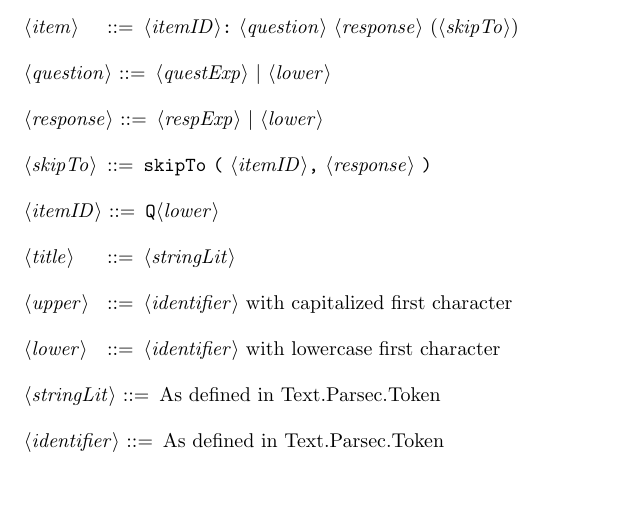
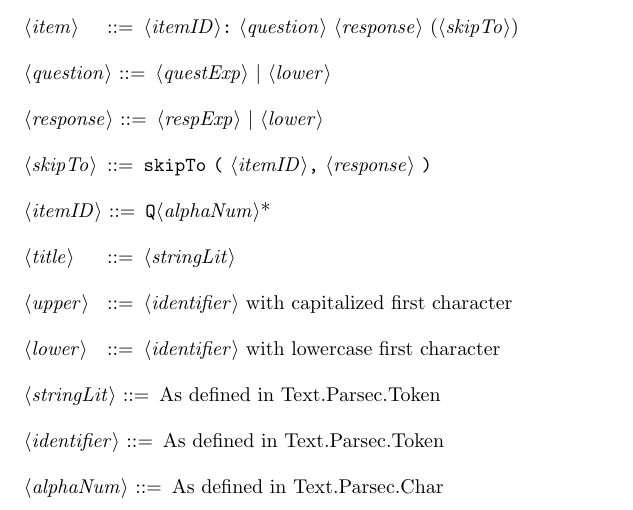
Before and after one commit to jwoogerd/Pollstr, a LaTeX document (Documentation/Pollstr_grammar.tex): part of the page, cut so that both start at the same text. Compiled offline with pdfLaTeX.

Commit message:
Update grammar

```diff
--- a/Documentation/Pollstr_grammar.tex
+++ b/Documentation/Pollstr_grammar.tex
@@ -40,7 +40,7 @@
 
     <skipTo>     ::= "skipTo" "(" <itemID>"," <response> ")"
 
-    <itemID>     ::= "Q"<lower>
+    <itemID>     ::= "Q"<alphaNum>*
 
     <title>      ::= <stringLit>
 
@@ -52,6 +52,8 @@
 
     <identifier> ::= As defined in Text.Parsec.Token
 
+    <alphaNum> ::= As defined in Text.Parsec.Char
+
 
 \end{grammar}
 
```
Also changed, not shown: Documentation/Pollstr_grammar.pdf.
